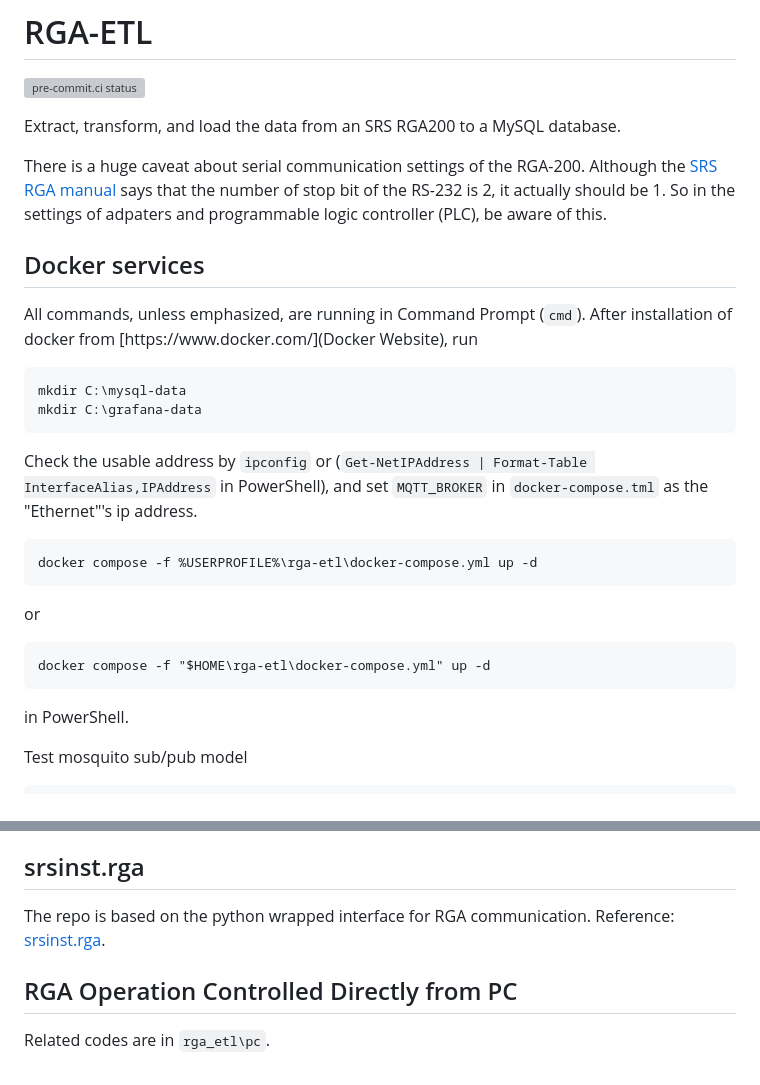
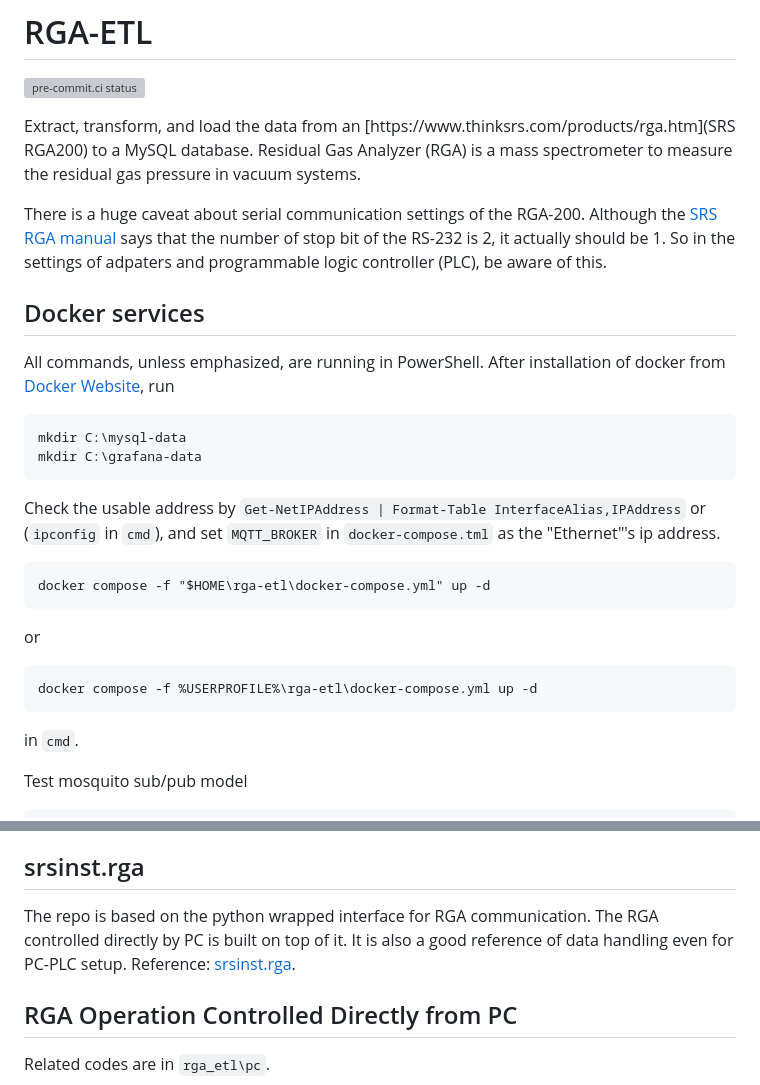
Before and after one commit to dachengx/rga-etl, a Markdown page: README.md, 2 parts joined by grey strips. GitHub-like rendering; grey boxes are pictures that could not be loaded.

Commit message:
Fix bug in `README.md` (#13)

````diff
--- a/README.md
+++ b/README.md
@@ -2,30 +2,30 @@
 
 [![pre-commit.ci status](https://results.pre-commit.ci/badge/github/dachengx/rga-etl/main.svg)](https://results.pre-commit.ci/latest/github/dachengx/rga-etl/main)
 
-Extract, transform, and load the data from an SRS RGA200 to a MySQL database.
+Extract, transform, and load the data from an [https://www.thinksrs.com/products/rga.htm](SRS RGA200) to a MySQL database. Residual Gas Analyzer (RGA) is a mass spectrometer to measure the residual gas pressure in vacuum systems.
 
 There is a huge caveat about serial communication settings of the RGA-200. Although the [SRS RGA manual](https://thinksrs.com/downloads/pdfs/manuals/RGAm.pdf) says that the number of stop bit of the RS-232 is 2, it actually should be 1. So in the settings of adpaters and programmable logic controller (PLC), be aware of this.
 
 ## Docker services
 
-All commands, unless emphasized, are running in Command Prompt (`cmd`).
-After installation of docker from [https://www.docker.com/](Docker Website), run
+All commands, unless emphasized, are running in PowerShell.
+After installation of docker from [Docker Website](https://www.docker.com/), run
 
 ```
 mkdir C:\mysql-data
 mkdir C:\grafana-data
 ```
 
-Check the usable address by `ipconfig` or (`Get-NetIPAddress | Format-Table InterfaceAlias,IPAddress` in PowerShell), and set `MQTT_BROKER` in `docker-compose.tml` as the "Ethernet"'s ip address.
+Check the usable address by `Get-NetIPAddress | Format-Table InterfaceAlias,IPAddress` or (`ipconfig` in `cmd`), and set `MQTT_BROKER` in `docker-compose.tml` as the "Ethernet"'s ip address.
 
+```
+docker compose -f "$HOME\rga-etl\docker-compose.yml" up -d
+```
+or
 ```
 docker compose -f %USERPROFILE%\rga-etl\docker-compose.yml up -d
 ```
-or
-```
-docker compose -f "$HOME\rga-etl\docker-compose.yml" up -d
-```
-in PowerShell.
+in `cmd`.
 
 Test mosquito sub/pub model
 
@@ -45,7 +45,7 @@ To setup ES-246 Ethernet to serial adapter, it can be used in two modes:
 
 ## srsinst.rga
 
-The repo is based on the python wrapped interface for RGA communication. Reference: [srsinst.rga](https://github.com/thinkSRS/srsinst.rga).
+The repo is based on the python wrapped interface for RGA communication. The RGA controlled directly by PC is built on top of it. It is also a good reference of data handling even for PC-PLC setup. Reference: [srsinst.rga](https://github.com/thinkSRS/srsinst.rga).
 
 ## RGA Operation Controlled Directly from PC
 
````
